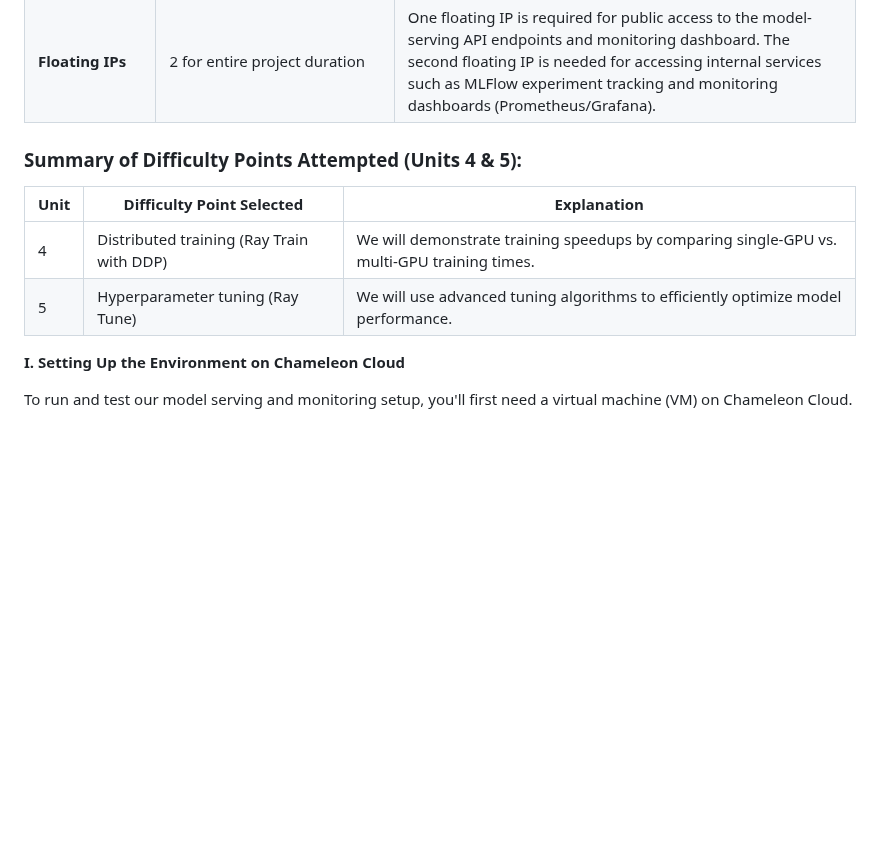
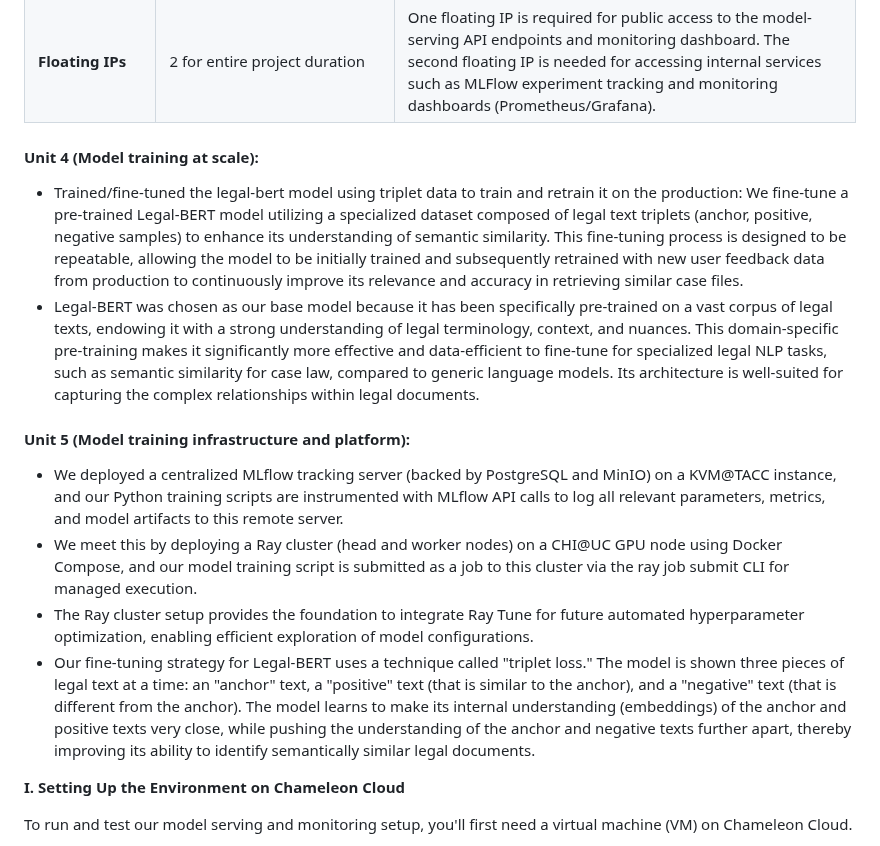
Before and after one commit to Sanjeevan1998/ml-ops-project, a Markdown page: README.md, the part around the change. Drawn GitHub-style; blank space fills up the shorter version.

```diff
--- a/README.md
+++ b/README.md
@@ -131,12 +131,16 @@ The Product is a Cloud Native application which can be bootstapped in multiple p
 | **Floating IPs** | 2 for entire project duration | One floating IP is required for public access to the model-serving API endpoints and monitoring dashboard. The second floating IP is needed for accessing internal services such as MLFlow experiment tracking and monitoring dashboards (Prometheus/Grafana). |
 
 
-### Summary of Difficulty Points Attempted (Units 4 & 5):
+#### Unit 4 (Model training at scale):
+- Trained/fine-tuned the legal-bert model using triplet data to train and retrain it on the production:
+    We fine-tune a pre-trained Legal-BERT model utilizing a specialized dataset composed of legal text triplets (anchor, positive, negative samples) to enhance its understanding of semantic similarity. This fine-tuning process is designed to be repeatable, allowing the model to be initially trained and subsequently retrained with new user feedback data from production to continuously improve its relevance and accuracy in retrieving similar case files.
+- Legal-BERT was chosen as our base model because it has been specifically pre-trained on a vast corpus of legal texts, endowing it with a strong understanding of legal terminology, context, and nuances. This domain-specific pre-training makes it significantly more effective and data-efficient to fine-tune for specialized legal NLP tasks, such as semantic similarity for case law, compared to generic language models. Its architecture is well-suited for capturing the complex relationships within legal documents.
 
-| Unit | Difficulty Point Selected      | Explanation |
-|------|--------------------------------|-------------|
-| 4    | Distributed training (Ray Train with DDP) | We will demonstrate training speedups by comparing single-GPU vs. multi-GPU training times. |
-| 5    | Hyperparameter tuning (Ray Tune) | We will use advanced tuning algorithms to efficiently optimize model performance. |
+#### Unit 5 (Model training infrastructure and platform):
+- We deployed a centralized MLflow tracking server (backed by PostgreSQL and MinIO) on a KVM@TACC instance, and our Python training scripts are instrumented with MLflow API calls to log all relevant parameters, metrics, and model artifacts to this remote server.
+- We meet this by deploying a Ray cluster (head and worker nodes) on a CHI@UC GPU node using Docker Compose, and our model training script is submitted as a job to this cluster via the ray job submit CLI for managed execution.
+- The Ray cluster setup provides the foundation to integrate Ray Tune for future automated hyperparameter optimization, enabling efficient exploration of model configurations.
+- Our fine-tuning strategy for Legal-BERT uses a technique called "triplet loss." The model is shown three pieces of legal text at a time: an "anchor" text, a "positive" text (that is similar to the anchor), and a "negative" text (that is different from the anchor). The model learns to make its internal understanding (embeddings) of the anchor and positive texts very close, while pushing the understanding of the anchor and negative texts further apart, thereby improving its ability to identify semantically similar legal documents.
 
 
 
```
